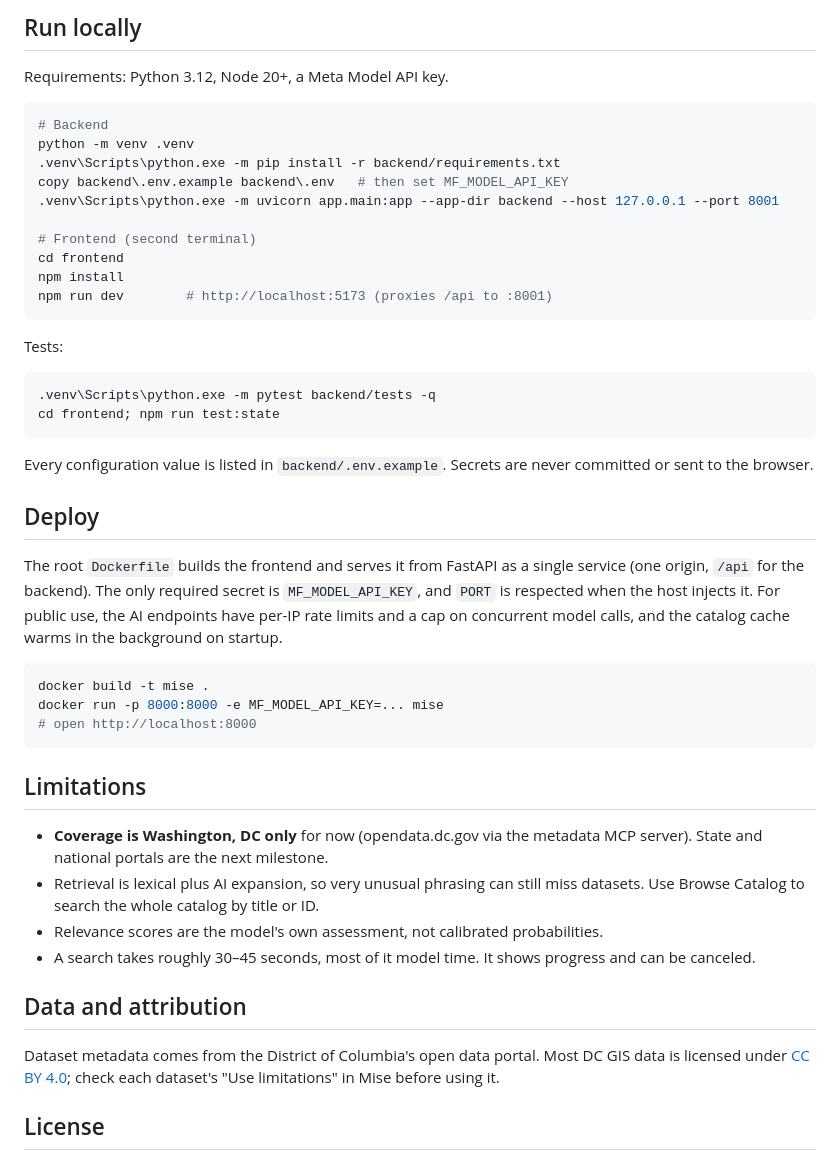
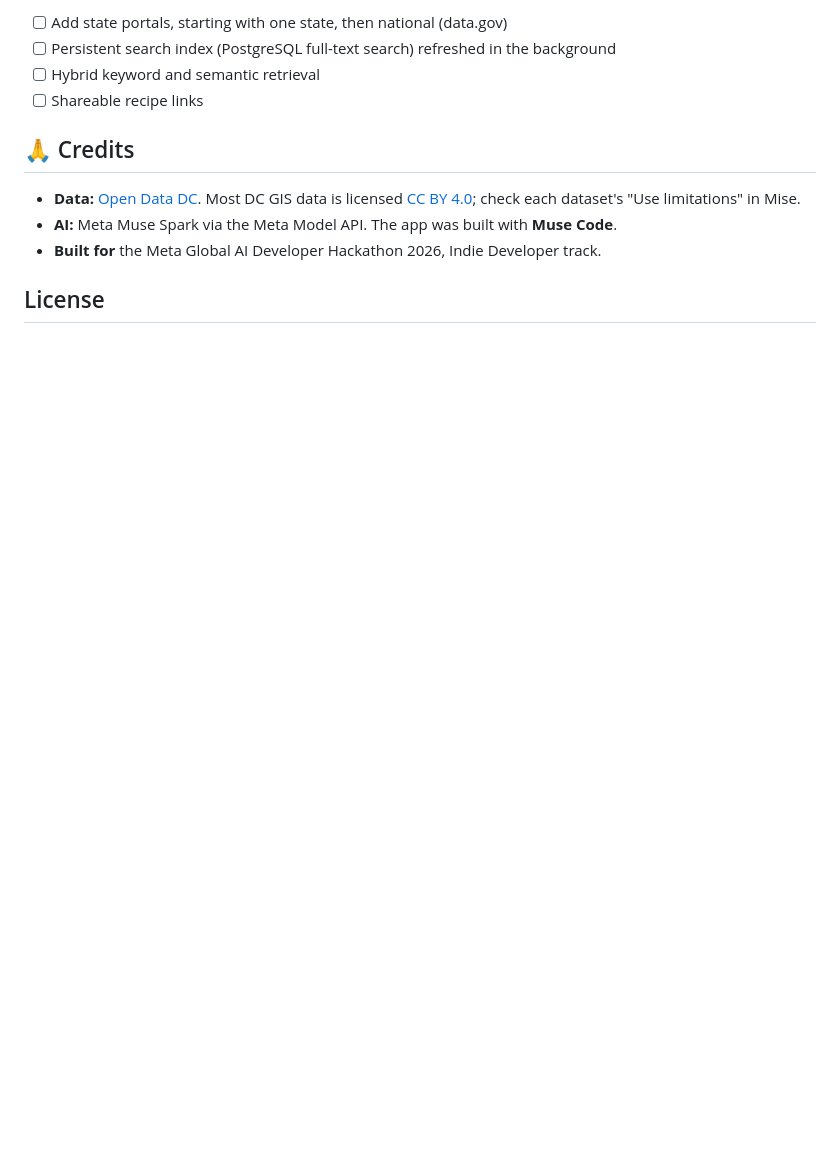
Before and after one commit to BruhWhosJoe/mise, a Markdown page: README.md, the part around one of its changes. Drawn GitHub-style; blank space fills up the shorter version.

````diff
--- a/README.md
+++ b/README.md
@@ -60,50 +154,14 @@ The "How this search worked" panel shows the expanded terms, candidate counts, a
 
-## Run locally
+- [ ] Add state portals, starting with one state, then national (data.gov)
+- [ ] Persistent search index (PostgreSQL full-text search) refreshed in the background
+- [ ] Hybrid keyword and semantic retrieval
+- [ ] Shareable recipe links
 
-Requirements: Python 3.12, Node 20+, a Meta Model API key.
+## 🙏 Credits
 
-```powershell
-# Backend
-python -m venv .venv
-.venv\Scripts\python.exe -m pip install -r backend/requirements.txt
-copy backend\.env.example backend\.env   # then set MF_MODEL_API_KEY
-.venv\Scripts\python.exe -m uvicorn app.main:app --app-dir backend --host 127.0.0.1 --port 8001
-
-# Frontend (second terminal)
-cd frontend
-npm install
-npm run dev        # http://localhost:5173 (proxies /api to :8001)
-```
-
-Tests:
-
-```powershell
-.venv\Scripts\python.exe -m pytest backend/tests -q
-cd frontend; npm run test:state
-```
-
-Every configuration value is listed in `backend/.env.example`. Secrets are never committed or sent to the browser.
-
-## Deploy
-
-The root `Dockerfile` builds the frontend and serves it from FastAPI as a single service (one origin, `/api` for the backend). The only required secret is `MF_MODEL_API_KEY`, and `PORT` is respected when the host injects it. For public use, the AI endpoints have per-IP rate limits and a cap on concurrent model calls, and the catalog cache warms in the background on startup.
-
-```bash
-docker build -t mise .
-docker run -p 8000:8000 -e MF_MODEL_API_KEY=... mise
-# open http://localhost:8000
-```
-
-## Limitations
-
-- **Coverage is Washington, DC only** for now (opendata.dc.gov via the metadata MCP server). State and national portals are the next milestone.
-- Retrieval is lexical plus AI expansion, so very unusual phrasing can still miss datasets. Use Browse Catalog to search the whole catalog by title or ID.
-- Relevance scores are the model's own assessment, not calibrated probabilities.
-- A search takes roughly 30–45 seconds, most of it model time. It shows progress and can be canceled.
-
-## Data and attribution
-
-Dataset metadata comes from the District of Columbia's open data portal. Most DC GIS data is licensed under [CC BY 4.0](https://creativecommons.org/licenses/by/4.0/); check each dataset's "Use limitations" in Mise before using it.
+- **Data:** [Open Data DC](https://opendata.dc.gov). Most DC GIS data is licensed [CC BY 4.0](https://creativecommons.org/licenses/by/4.0/); check each dataset's "Use limitations" in Mise.
+- **AI:** Meta Muse Spark via the Meta Model API. The app was built with **Muse Code**.
+- **Built for** the Meta Global AI Developer Hackathon 2026, Indie Developer track.
 
 ## License
 
````
Also changed, not shown: other parts of README.md (+130 -36 lines), docs/screenshots/discovery.png (added), docs/screenshots/results.png (added), 8 other files.
